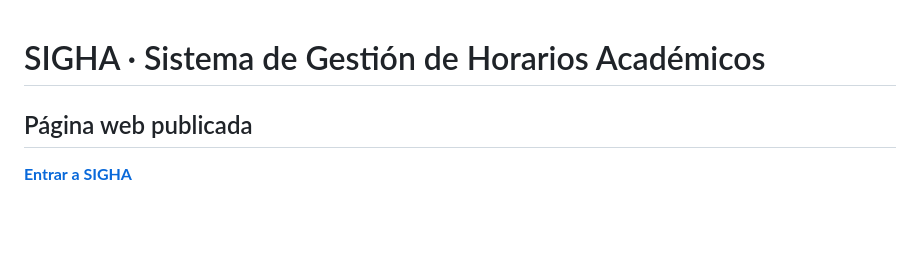
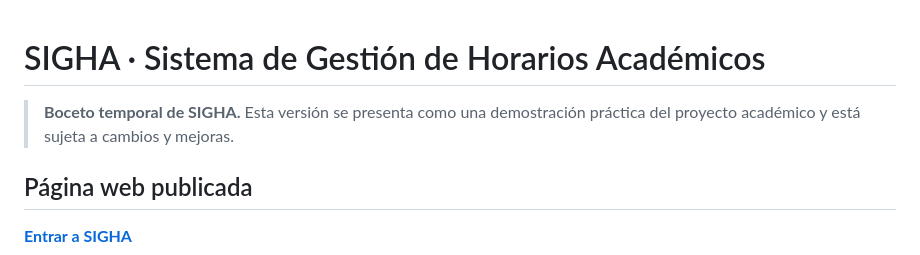
Before and after one commit to Anahi28r/SIGHA-repositorio-organizado, a Markdown page: README.md, the part around the change. Rendered like a GitHub page; blank space fills up the shorter version.

Commit message:
Aclarar que SIGHA es un boceto temporal académico
Añade un aviso destacado al inicio del README sobre el carácter temporal de la demostración.

```diff
--- a/README.md
+++ b/README.md
@@ -1,4 +1,7 @@
 # SIGHA · Sistema de Gestión de Horarios Académicos
+
+> **Boceto temporal de SIGHA.** Esta versión se presenta como una demostración práctica del proyecto académico y está sujeta a cambios y mejoras.
+
 
 ## Página web publicada
 
```
